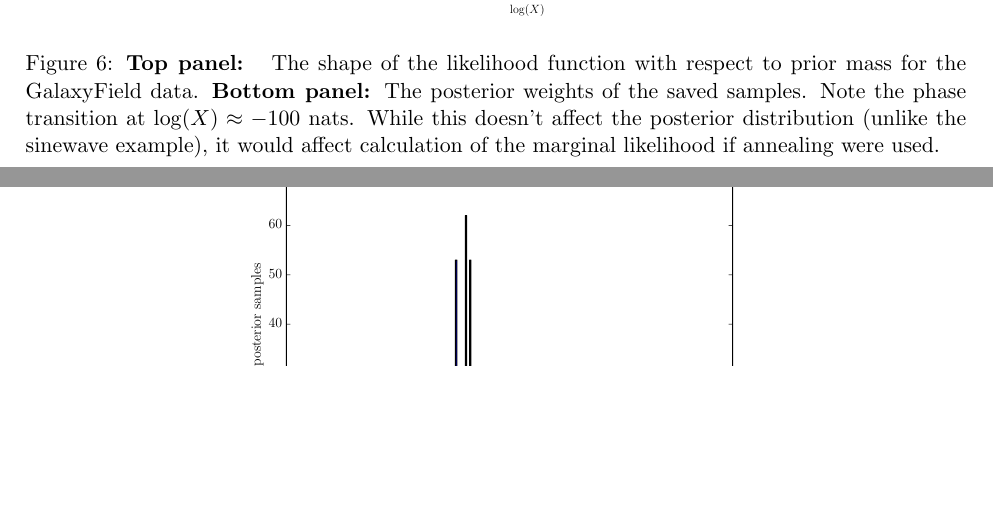
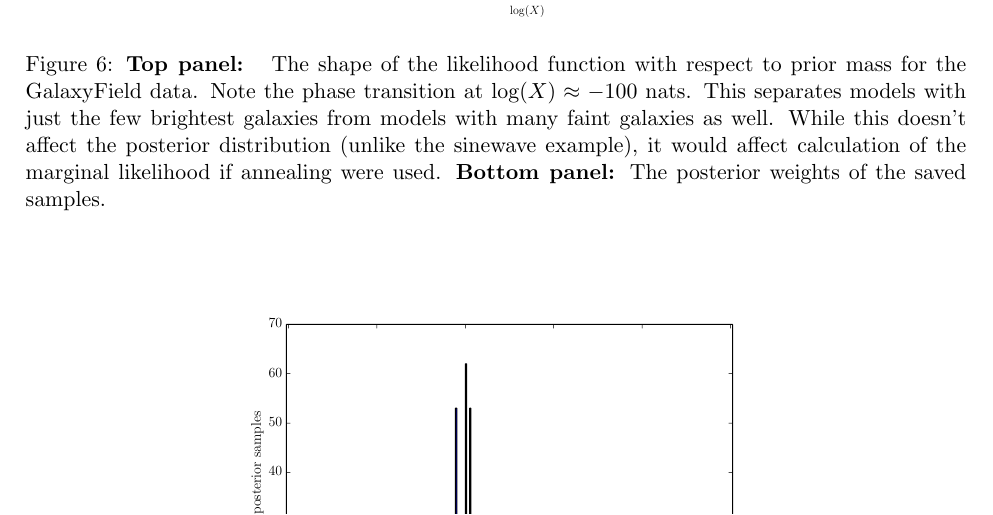
Before and after one commit to eggplantbren/RJObject, a LaTeX document (Documents/Paper/ms.tex): two parts of pages 8 and 9 of 10 before the commit and part of page 9 of 11 after it, the two joined at a grey line, cut so that both start at the same text, the shorter picture padded with empty space. Compiled offline with pdfLaTeX.

Commit message:
The two phases

```diff
--- a/Documents/Paper/ms.tex
+++ b/Documents/Paper/ms.tex
@@ -447,11 +447,13 @@ there will be four hyperparameters in total for the fluxes and widths.
 \includegraphics[scale=0.5]{galaxyfield_likelihood.pdf}
 \caption{{\bf Top panel: }
 The shape of the likelihood function with respect to prior mass for the
-GalaxyField data.
-{\bf Bottom panel: }The posterior weights of the saved samples. Note the phase
-transition at $\log(X) \approx -100$ nats. While this doesn't affect the
+GalaxyField data. Note the phase
+transition at $\log(X) \approx -100$ nats. This separates models with just
+the few brightest galaxies from models with many faint galaxies as well.
+While this doesn't affect the
 posterior distribution (unlike the sinewave example), it would affect calculation
 of the marginal likelihood if annealing were used.
+{\bf Bottom panel: }The posterior weights of the saved samples.
 \label{fig:sinewaves_likelihood}}
 \end{center}
 \end{figure}
```
